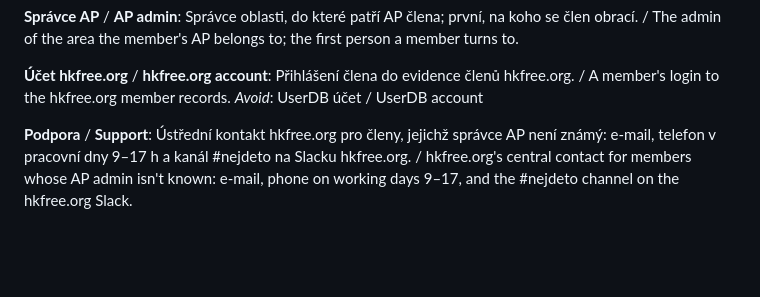
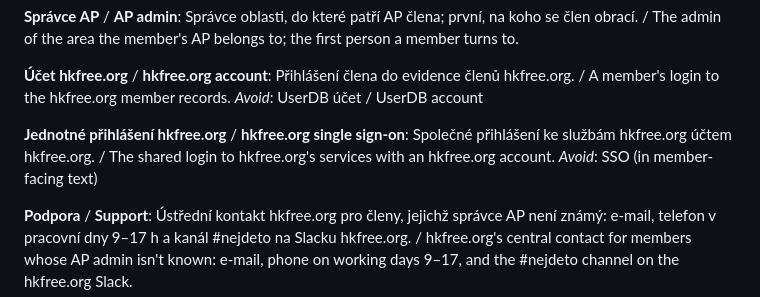
Before and after one commit to HKFree/diagnostika, a Markdown page: GLOSSARY.md, the part around the change. Rendered like a GitHub page; blank space fills up the shorter version.

Commit message:
docs: glossary term hkfree.org single sign-on
Co-Authored-By: Claude Opus 5.5 <noreply@anthropic.com>

```diff
--- a/GLOSSARY.md
+++ b/GLOSSARY.md
@@ -20,6 +20,10 @@ Správce oblasti, do které patří AP člena; první, na koho se člen obrací.
 **Účet hkfree.org** / **hkfree.org account**:
 Přihlášení člena do evidence členů hkfree.org. / A member's login to the hkfree.org member records.
 _Avoid_: UserDB účet / UserDB account
+
+**Jednotné přihlášení hkfree.org** / **hkfree.org single sign-on**:
+Společné přihlášení ke službám hkfree.org účtem hkfree.org. / The shared login to hkfree.org's services with an hkfree.org account.
+_Avoid_: SSO (in member-facing text)
 
 **Podpora** / **Support**:
 Ústřední kontakt hkfree.org pro členy, jejichž správce AP není známý: e-mail, telefon v pracovní dny 9–17 h a kanál #nejdeto na Slacku hkfree.org. / hkfree.org's central contact for members whose AP admin isn't known: e-mail, phone on working days 9–17, and the #nejdeto channel on the hkfree.org Slack.
```
